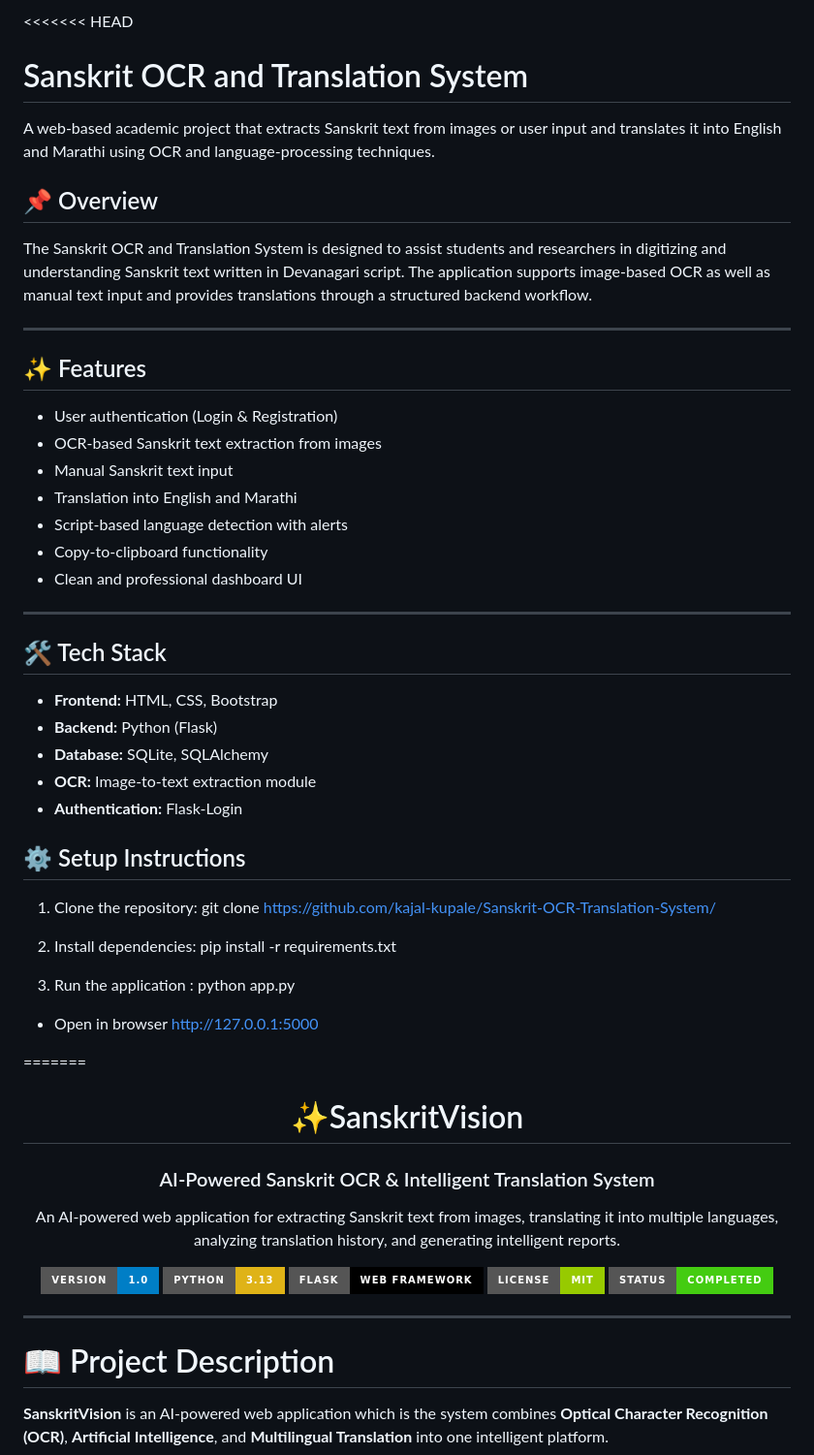
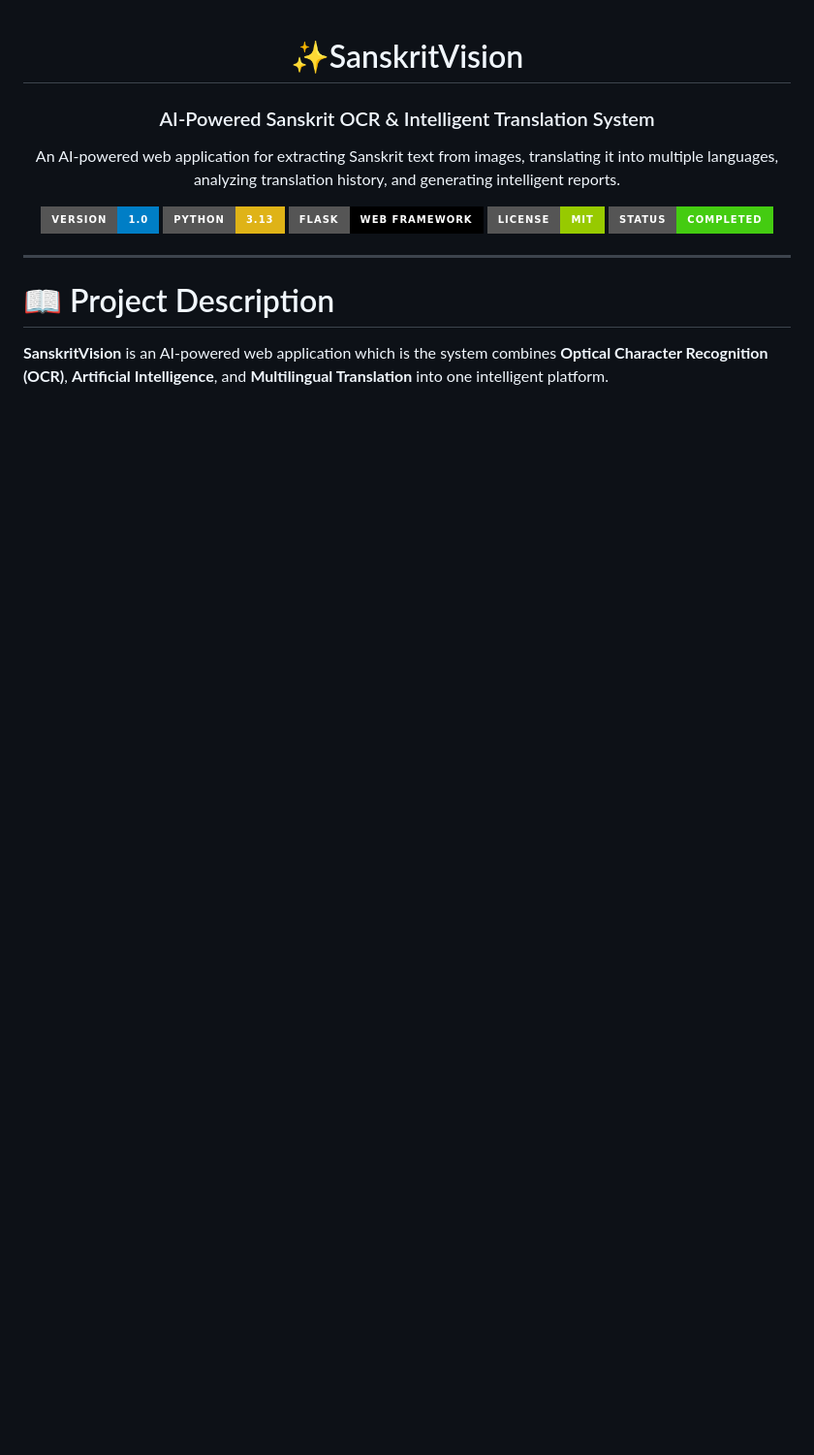
Before and after one commit to kajal-kupale/SanskritVision-OCR-and-Intelligent-Translation-System, a Markdown page: README.md, the part around the change. Shown at 97% size. GitHub-like rendering; badges without logos; blank space fills up the shorter version.

```diff
--- a/README.md
+++ b/README.md
@@ -1,44 +1,4 @@
-<<<<<<< HEAD
-# Sanskrit OCR and Translation System
 
-A web-based academic project that extracts Sanskrit text from images or user input and translates it into English and Marathi using OCR and language-processing techniques.
-
-## 📌 Overview
-The Sanskrit OCR and Translation System is designed to assist students and researchers in digitizing and understanding Sanskrit text written in Devanagari script. The application supports image-based OCR as well as manual text input and provides translations through a structured backend workflow.
-
----
-
-## ✨ Features
-- User authentication (Login & Registration)
-- OCR-based Sanskrit text extraction from images
-- Manual Sanskrit text input
-- Translation into English and Marathi
-- Script-based language detection with alerts
-- Copy-to-clipboard functionality
-- Clean and professional dashboard UI
-
----
-
-## 🛠️ Tech Stack
-- **Frontend:** HTML, CSS, Bootstrap
-- **Backend:** Python (Flask)
-- **Database:** SQLite, SQLAlchemy
-- **OCR:** Image-to-text extraction module
-- **Authentication:** Flask-Login
-
-
-## ⚙️ Setup Instructions
-1. Clone the repository:
-  git clone <https://github.com/kajal-kupale/Sanskrit-OCR-Translation-System/>
-
-2. Install dependencies:
-pip install -r requirements.txt
-
-3. Run the application :  python app.py
-- Open in browser
-  http://127.0.0.1:5000
-
-=======
 <div align="center">
 
 # ✨SanskritVision
```
